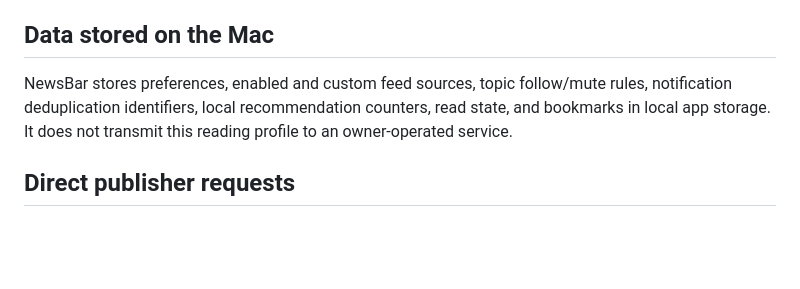
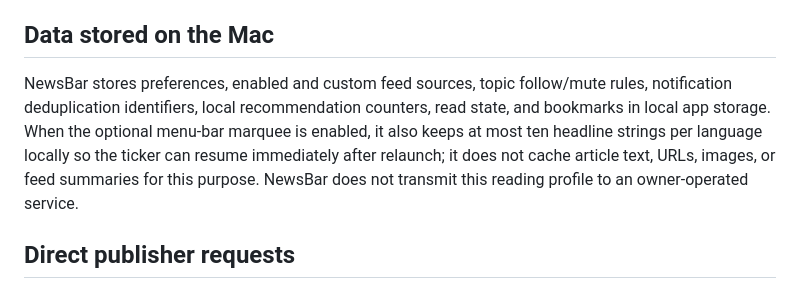
Before and after one commit to LilaQ/NewsCrawler-issues, a Markdown page: PRIVACY.md, the part around one of its changes. Drawn GitHub-style; blank space fills up the shorter version.

Commit message:
Disclose persistent menu bar ticker cache

```diff
--- a/PRIVACY.md
+++ b/PRIVACY.md
@@ -7,7 +7,7 @@ NewsBar is designed without an owner-operated account system, analytics SDK, adv
 
 ## Data stored on the Mac
 
-NewsBar stores preferences, enabled and custom feed sources, topic follow/mute rules, notification deduplication identifiers, local recommendation counters, read state, and bookmarks in local app storage. It does not transmit this reading profile to an owner-operated service.
+NewsBar stores preferences, enabled and custom feed sources, topic follow/mute rules, notification deduplication identifiers, local recommendation counters, read state, and bookmarks in local app storage. When the optional menu-bar marquee is enabled, it also keeps at most ten headline strings per language locally so the ticker can resume immediately after relaunch; it does not cache article text, URLs, images, or feed summaries for this purpose. NewsBar does not transmit this reading profile to an owner-operated service.
 
 ## Direct publisher requests
 
```
Also changed, not shown: other parts of PRIVACY.md (+1 -1 lines).
